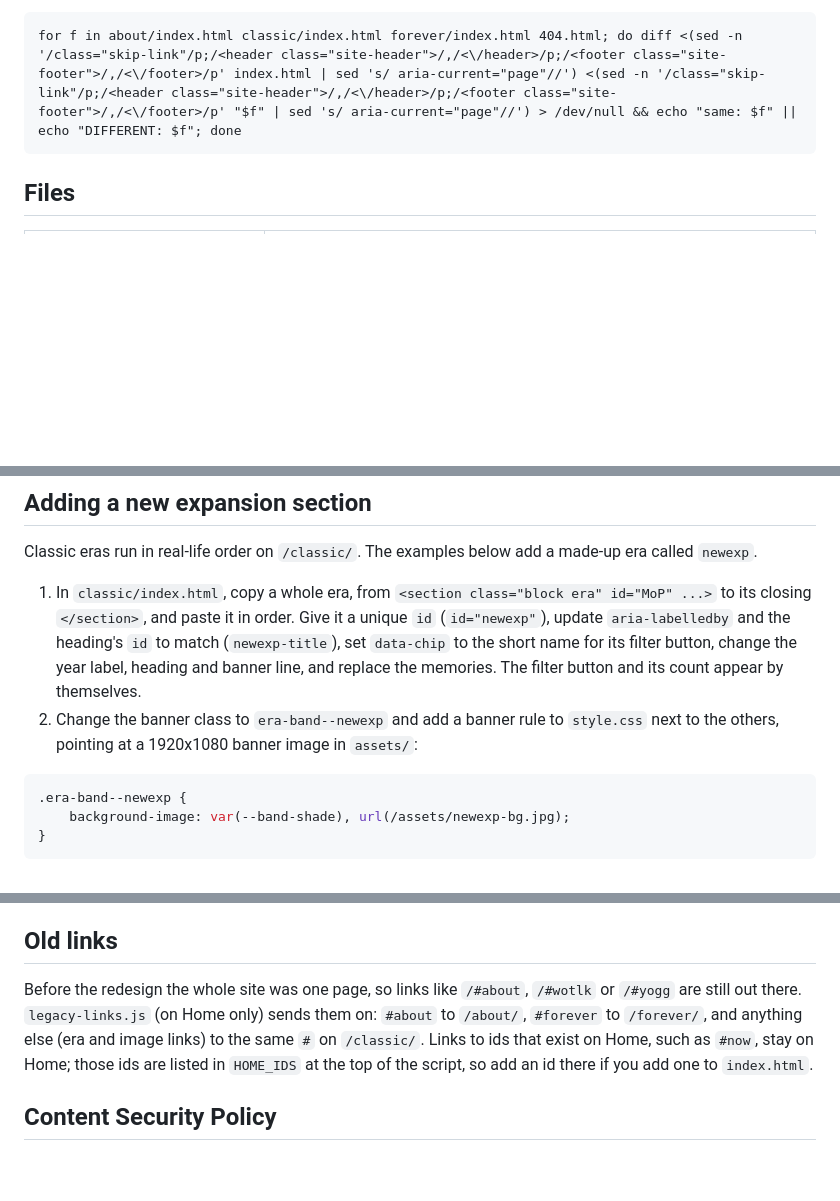
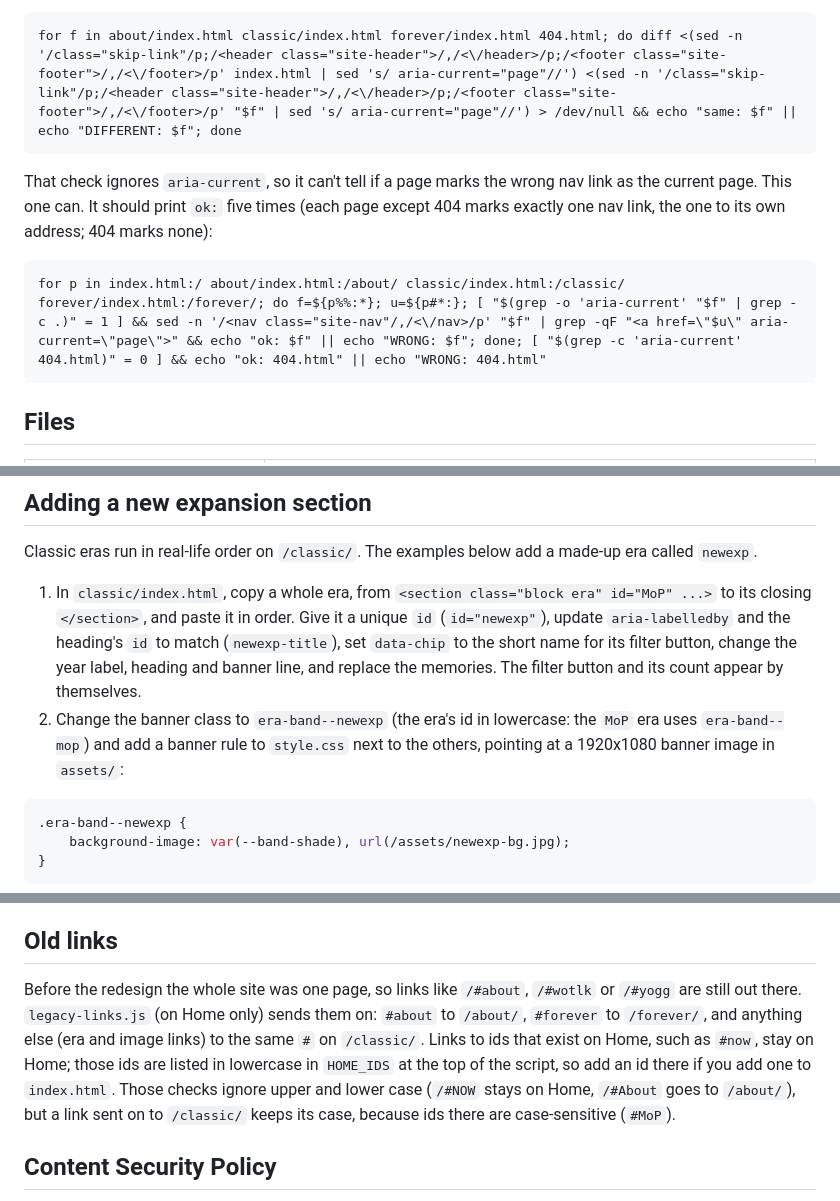
Before and after one commit to Montqueesh/theramoreguard, a Markdown page: README.md, 3 parts joined by grey strips. Rendered like a GitHub page; blank space fills up the shorter version.

````diff
--- a/README.md
+++ b/README.md
@@ -26,6 +26,12 @@ To check they still match, run this in Git Bash (or any bash) from the repositor
 
 ```
 for f in about/index.html classic/index.html forever/index.html 404.html; do diff <(sed -n '/class="skip-link"/p;/<header class="site-header">/,/<\/header>/p;/<footer class="site-footer">/,/<\/footer>/p' index.html | sed 's/ aria-current="page"//') <(sed -n '/class="skip-link"/p;/<header class="site-header">/,/<\/header>/p;/<footer class="site-footer">/,/<\/footer>/p' "$f" | sed 's/ aria-current="page"//') > /dev/null && echo "same: $f" || echo "DIFFERENT: $f"; done
+```
+
+That check ignores `aria-current`, so it can't tell if a page marks the wrong nav link as the current page. This one can. It should print `ok:` five times (each page except 404 marks exactly one nav link, the one to its own address; 404 marks none):
+
+```
+for p in index.html:/ about/index.html:/about/ classic/index.html:/classic/ forever/index.html:/forever/; do f=${p%%:*}; u=${p#*:}; [ "$(grep -o 'aria-current' "$f" | grep -c .)" = 1 ] && sed -n '/<nav class="site-nav"/,/<\/nav>/p' "$f" | grep -qF "<a href=\"$u\" aria-current=\"page\">" && echo "ok: $f" || echo "WRONG: $f"; done; [ "$(grep -c 'aria-current' 404.html)" = 0 ] && echo "ok: 404.html" || echo "WRONG: 404.html"
 ```
 
 ## Files
@@ -93,7 +99,7 @@ Opening a link expands the image's era, switches the era filter to it and opens
 Classic eras run in real-life order on `/classic/`. The examples below add a made-up era called `newexp`.
 
 1. In `classic/index.html`, copy a whole era, from `<section class="block era" id="MoP" ...>` to its closing `</section>`, and paste it in order. Give it a unique `id` (`id="newexp"`), update `aria-labelledby` and the heading's `id` to match (`newexp-title`), set `data-chip` to the short name for its filter button, change the year label, heading and banner line, and replace the memories. The filter button and its count appear by themselves.
-2. Change the banner class to `era-band--newexp` and add a banner rule to `style.css` next to the others, pointing at a 1920x1080 banner image in `assets/`:
+2. Change the banner class to `era-band--newexp` (the era's id in lowercase: the `MoP` era uses `era-band--mop`) and add a banner rule to `style.css` next to the others, pointing at a 1920x1080 banner image in `assets/`:
 
 ```css
 .era-band--newexp {
@@ -124,7 +130,7 @@ The time range below the days (`9:00 PM – 12:00 AM ET`) is shared by all the n
 
 ## Old links
 
-Before the redesign the whole site was one page, so links like `/#about`, `/#wotlk` or `/#yogg` are still out there. `legacy-links.js` (on Home only) sends them on: `#about` to `/about/`, `#forever` to `/forever/`, and anything else (era and image links) to the same `#` on `/classic/`. Links to ids that exist on Home, such as `#now`, stay on Home; those ids are listed in `HOME_IDS` at the top of the script, so add an id there if you add one to `index.html`.
+Before the redesign the whole site was one page, so links like `/#about`, `/#wotlk` or `/#yogg` are still out there. `legacy-links.js` (on Home only) sends them on: `#about` to `/about/`, `#forever` to `/forever/`, and anything else (era and image links) to the same `#` on `/classic/`. Links to ids that exist on Home, such as `#now`, stay on Home; those ids are listed in lowercase in `HOME_IDS` at the top of the script, so add an id there if you add one to `index.html`. Those checks ignore upper and lower case (`/#NOW` stays on Home, `/#About` goes to `/about/`), but a link sent on to `/classic/` keeps its case, because ids there are case-sensitive (`#MoP`).
 
 ## Content Security Policy
 
````
Also changed, not shown: AGENTS.md (+9 -3 lines).
